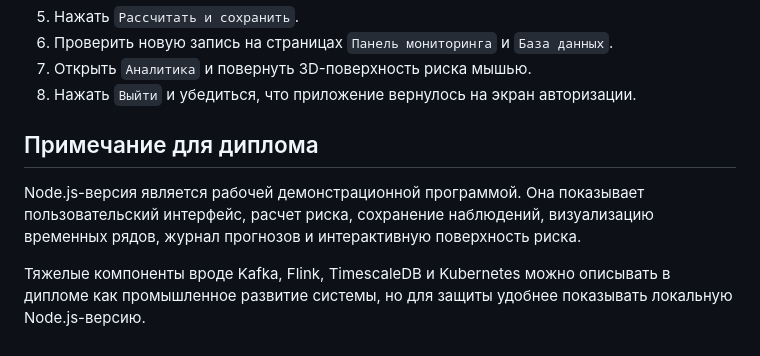
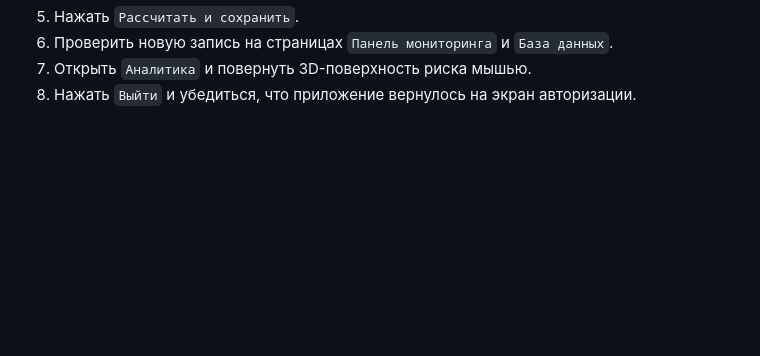
Before and after one commit to Amur312/SelFlow-Monitor, a Markdown page: README.md, the part around the change. Rendered like a GitHub page; blank space fills up the shorter version.

```diff
--- a/README.md
+++ b/README.md
@@ -151,9 +151,3 @@ ml_model.py         ML-модель для Python-версии
 6. Проверить новую запись на страницах `Панель мониторинга` и `База данных`.
 7. Открыть `Аналитика` и повернуть 3D-поверхность риска мышью.
 8. Нажать `Выйти` и убедиться, что приложение вернулось на экран авторизации.
-
-## Примечание для диплома
-
-Node.js-версия является рабочей демонстрационной программой. Она показывает пользовательский интерфейс, расчет риска, сохранение наблюдений, визуализацию временных рядов, журнал прогнозов и интерактивную поверхность риска.
-
-Тяжелые компоненты вроде Kafka, Flink, TimescaleDB и Kubernetes можно описывать в дипломе как промышленное развитие системы, но для защиты удобнее показывать локальную Node.js-версию.
```
